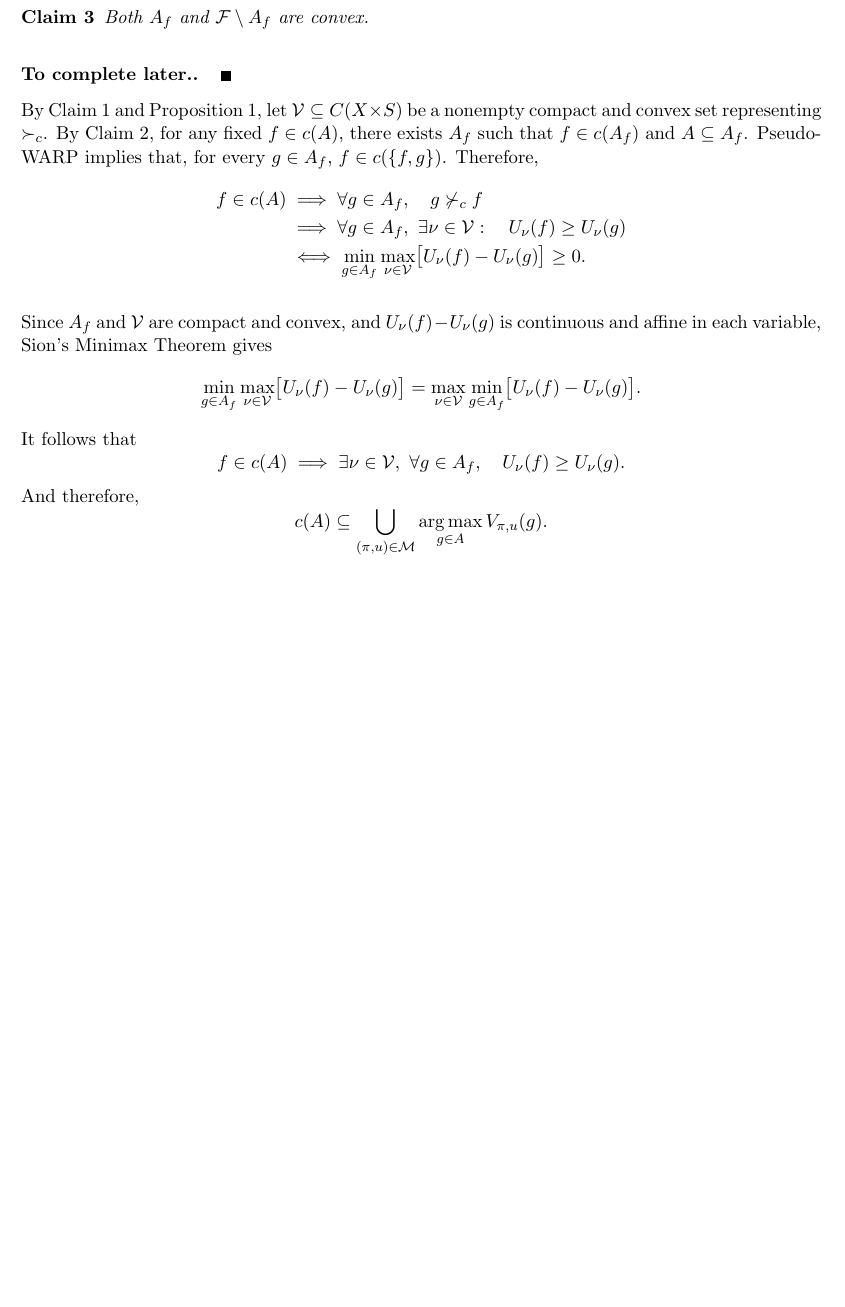
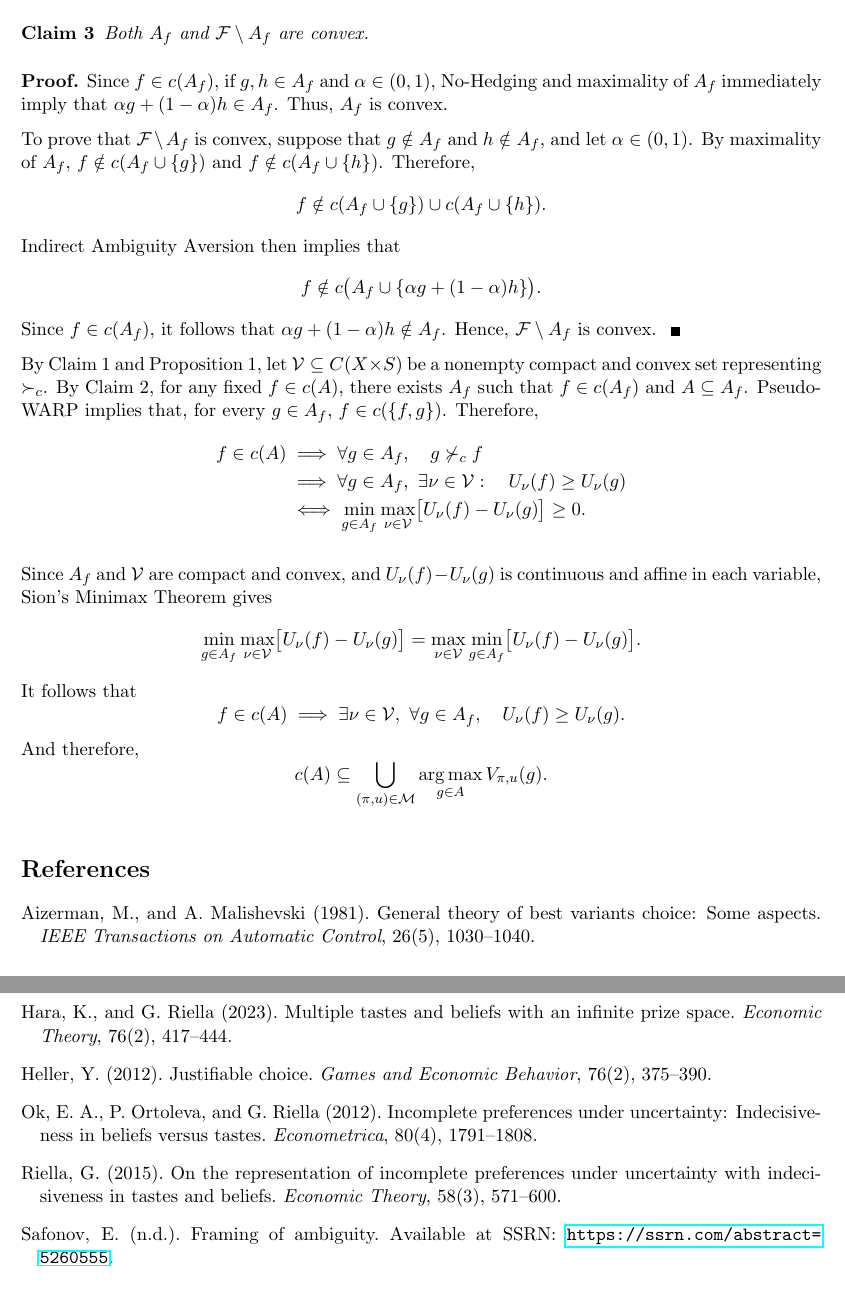
Before and after one commit to leonardoDsena/decision-theory, a LaTeX paper (main.tex): part of page 8 of 8 before the commit and two parts of pages 8 and 9 of 9 after it, the two joined at a grey line, cut so that both start at the same text, the shorter picture padded with empty space. The pictures show the PDF file main.pdf that the author committed with the source.

Commit message:
Atualiza demonstracoes dos Claims 2 e 3 e referencias

```diff
--- a/main.tex
+++ b/main.tex
@@ -427,4 +427,3 @@ The relation $\succ_c$ is a strict partial order that satisfies axioms
 Now fix $f\in\mathcal{F}$ and $A\in\mathcal{A}$ such that $f\in c(A)$.
 
 \begin{claim}
-There exists $A_f\in\mathcal{A}$ such that $f\in c(A_f)$ and, for every
@@ -432,3 +433,2 @@ $B\in\mathcal{A}$ such that $f\in c(B)$, we have $B\subseteq A_f$.
 \end{claim}
 \begin{proof}
-[To complete later.]
@@ -438,7 +453,24 @@ $B\in\mathcal{A}$ such that $f\in c(B)$, we have $B\subseteq A_f$.
 Both $A_f$ and $\mathcal{F}\setminus A_f$ are convex.
 \end{claim}
 \begin{proof}
-[To complete later.]
+Since $f\in c(A_f)$, if $g,h\in A_f$ and $\alpha\in(0,1)$,
+No-Hedging and maximality of $A_f$ immediately imply that
+$\alpha g+(1-\alpha)h\in A_f$. Thus, $A_f$ is convex.
+
+To prove that $\mathcal{F}\setminus A_f$ is convex, suppose that
+$g\notin A_f$ and $h\notin A_f$, and let $\alpha\in(0,1)$.
+By maximality of $A_f$, $f\notin c(A_f\cup\{g\})$ and
+$f\notin c(A_f\cup\{h\})$. Therefore,
+\[
+    f\notin c(A_f\cup\{g\})\cup c(A_f\cup\{h\}).
+\]
+Indirect Ambiguity Aversion then implies that
+\[
+    f\notin c\bigl(A_f\cup\{\alpha g+(1-\alpha)h\}\bigr).
+\]
+Since $f\in c(A_f)$, it follows that
+$\alpha g+(1-\alpha)h\notin A_f$.
+Hence, $\mathcal{F}\setminus A_f$ is convex.
 \end{proof}
 
 By Claim 1 and Proposition 1, let $\mathcal{V}\subseteq C(X\times S)$
@@ -479,3 +511,37 @@ And therefore,
 \]
 
 \singlespacing
+\setlength\bibsep{0.8em}
+\begin{thebibliography}{99}
+
+\bibitem[Aizerman and Malishevski(1981)]{aizerman1981}
+Aizerman, M., and A. Malishevski (1981).
+General theory of best variants choice: Some aspects.
+\textit{IEEE Transactions on Automatic Control}, 26(5), 1030--1040.
+
+\bibitem[Hara and Riella(2023)]{hara2023}
+Hara, K., and G. Riella (2023).
+Multiple tastes and beliefs with an infinite prize space.
+\textit{Economic Theory}, 76(2), 417--444.
+
+\bibitem[Heller(2012)]{heller2012}
+Heller, Y. (2012).
+Justifiable choice.
+\textit{Games and Economic Behavior}, 76(2), 375--390.
+
+\bibitem[Ok et~al.(2012)Ok, Ortoleva, and Riella]{ok2012}
+Ok, E. A., P. Ortoleva, and G. Riella (2012).
+Incomplete preferences under uncertainty: Indecisiveness in beliefs versus tastes.
+\textit{Econometrica}, 80(4), 1791--1808.
+
+\bibitem[Riella(2015)]{riella2015}
+Riella, G. (2015).
+On the representation of incomplete preferences under uncertainty with indecisiveness in tastes and beliefs.
+\textit{Economic Theory}, 58(3), 571--600.
+
+\bibitem[Safonov(n.d.)]{safonov}
+Safonov, E. (n.d.).
+Framing of ambiguity.
+Available at SSRN: \url{https://ssrn.com/abstract=5260555}.
+
+\end{thebibliography}
```
Also changed, not shown: main.pdf, main.tex (26 more changed lines).
